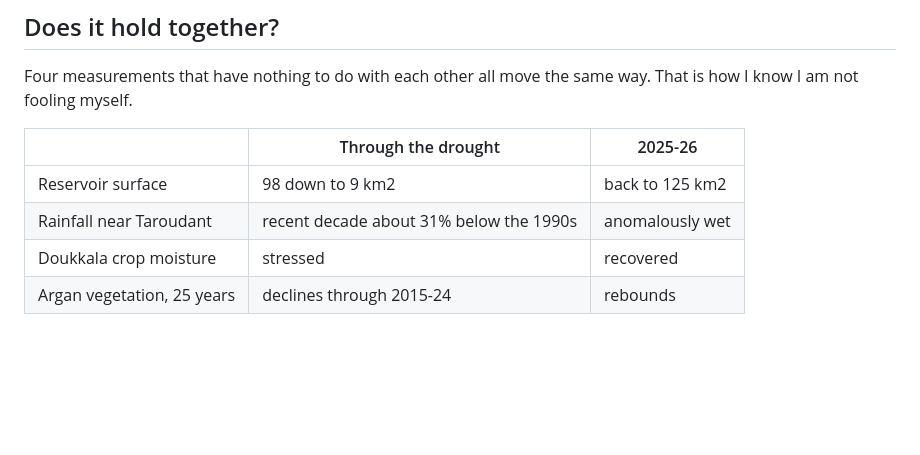
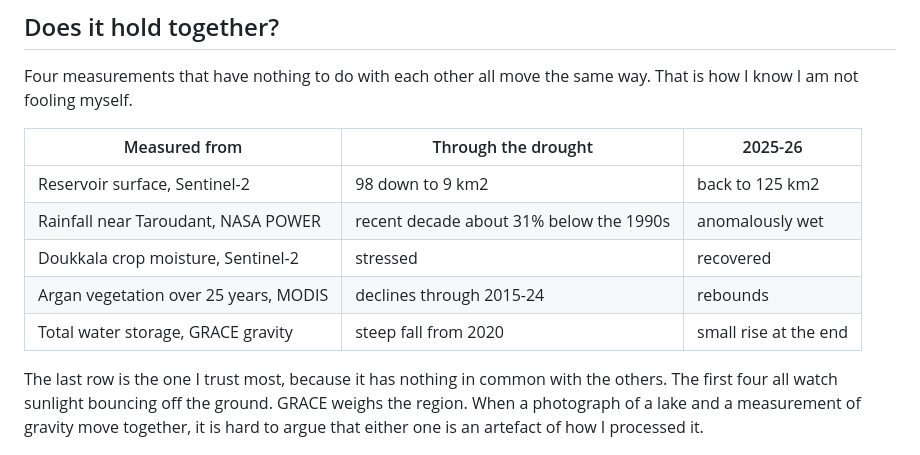
Before and after one commit to Bouchra159/morocco-water-stress, a Markdown page: README.md, the part around the change. GitHub-like rendering; blank space fills up the shorter version.

Commit message:
add grace to cross check

```diff
--- a/README.md
+++ b/README.md
@@ -214,12 +214,18 @@ Every map in this repo says what it cannot tell you, on the map itself.
 Four measurements that have nothing to do with each other all move the same way. That is how I
 know I am not fooling myself.
 
-| | Through the drought | 2025-26 |
+| Measured from | Through the drought | 2025-26 |
 |---|---|---|
-| Reservoir surface | 98 down to 9 km2 | back to 125 km2 |
-| Rainfall near Taroudant | recent decade about 31% below the 1990s | anomalously wet |
-| Doukkala crop moisture | stressed | recovered |
-| Argan vegetation, 25 years | declines through 2015-24 | rebounds |
+| Reservoir surface, Sentinel-2 | 98 down to 9 km2 | back to 125 km2 |
+| Rainfall near Taroudant, NASA POWER | recent decade about 31% below the 1990s | anomalously wet |
+| Doukkala crop moisture, Sentinel-2 | stressed | recovered |
+| Argan vegetation over 25 years, MODIS | declines through 2015-24 | rebounds |
+| Total water storage, GRACE gravity | steep fall from 2020 | small rise at the end |
+
+The last row is the one I trust most, because it has nothing in common with the others. The
+first four all watch sunlight bouncing off the ground. GRACE weighs the region. When a
+photograph of a lake and a measurement of gravity move together, it is hard to argue that
+either one is an artefact of how I processed it.
 
 ![Rainfall near Taroudant since 1990](figures/fig_rainfall_trend.png)
 
```
